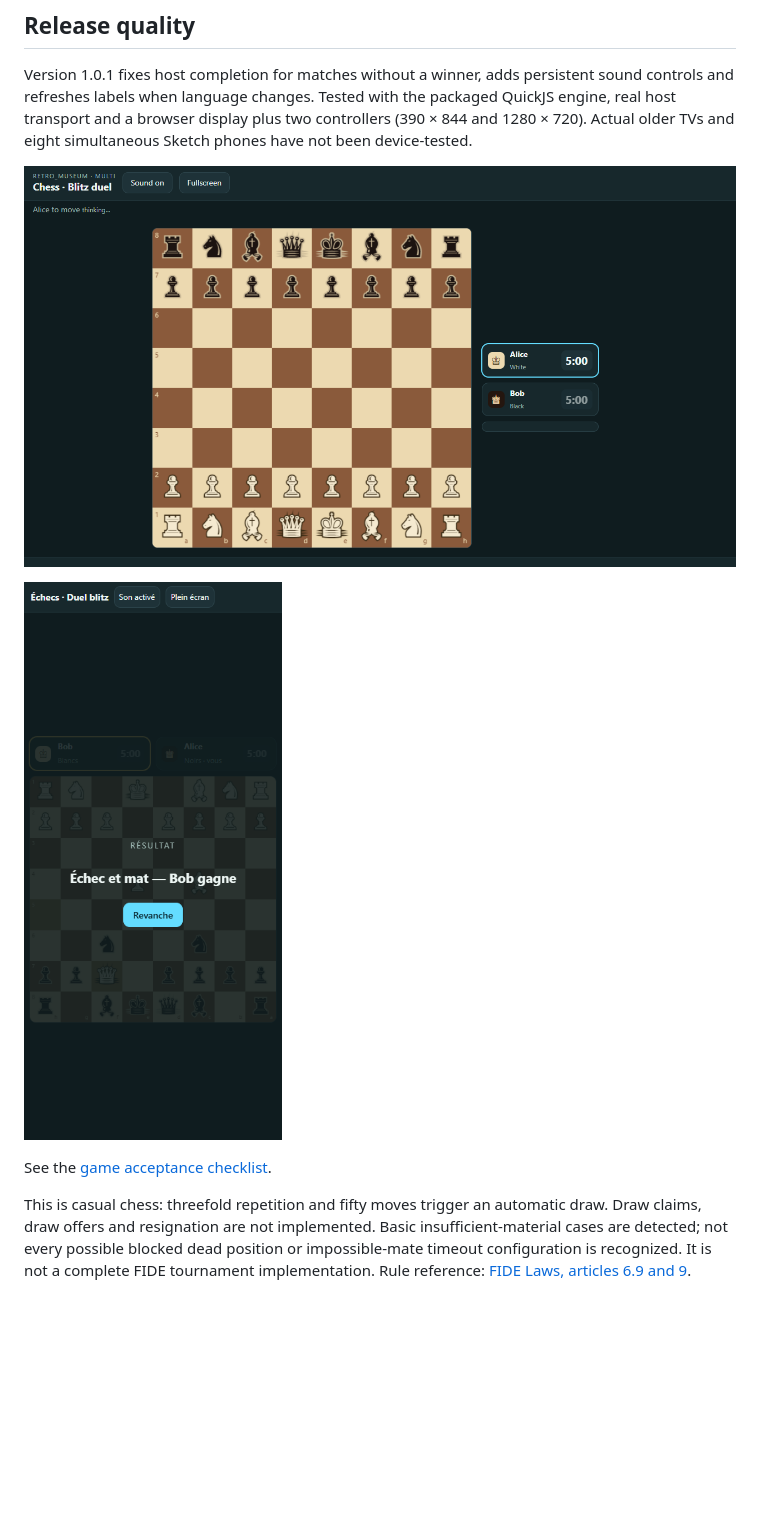
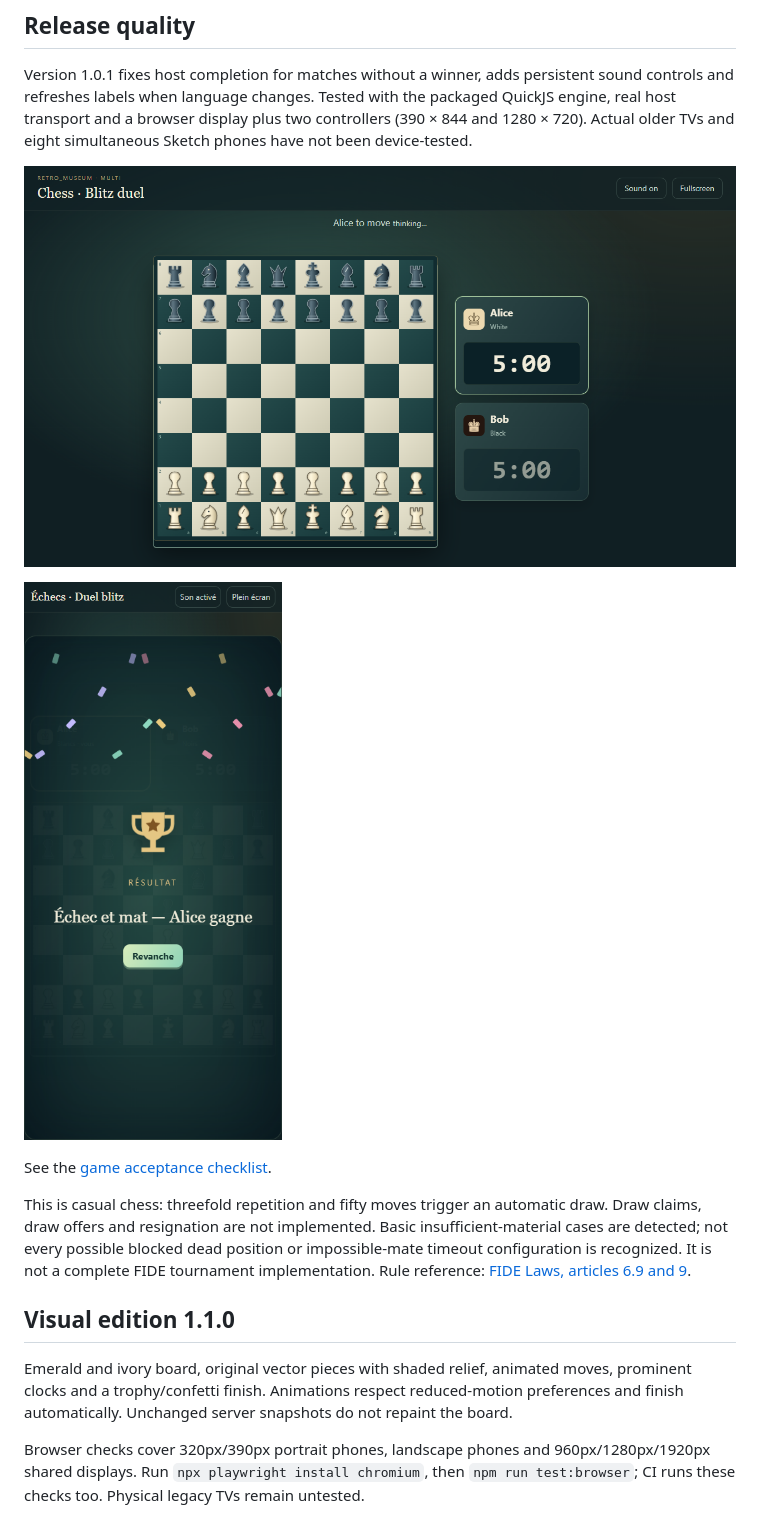
Before and after one commit to manaty/game-chess, a Markdown page: README.md, the part around the change. Drawn GitHub-style; pictures changed too: docs/display.png, docs/phone.png; blank space fills up the shorter version.

Commit message:
feat: emerald chess board with vector pieces and move animations

```diff
--- a/README.md
+++ b/README.md
@@ -42,3 +42,9 @@ Version 1.0.1 fixes host completion for matches without a winner, adds persisten
 See the [game acceptance checklist](https://github.com/manaty/retro-museum-sdk/blob/main/GAME-QUALITY.md).
 
 This is casual chess: threefold repetition and fifty moves trigger an automatic draw. Draw claims, draw offers and resignation are not implemented. Basic insufficient-material cases are detected; not every possible blocked dead position or impossible-mate timeout configuration is recognized. It is not a complete FIDE tournament implementation. Rule reference: [FIDE Laws, articles 6.9 and 9](https://handbook.fide.com/chapter/E012023).
+
+## Visual edition 1.1.0
+
+Emerald and ivory board, original vector pieces with shaded relief, animated moves, prominent clocks and a trophy/confetti finish. Animations respect reduced-motion preferences and finish automatically. Unchanged server snapshots do not repaint the board.
+
+Browser checks cover 320px/390px portrait phones, landscape phones and 960px/1280px/1920px shared displays. Run `npx playwright install chromium`, then `npm run test:browser`; CI runs these checks too. Physical legacy TVs remain untested.
```
Also changed, not shown: 9 other files.
